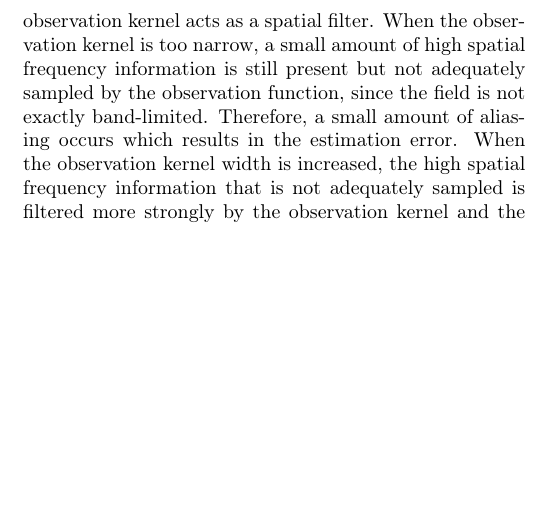
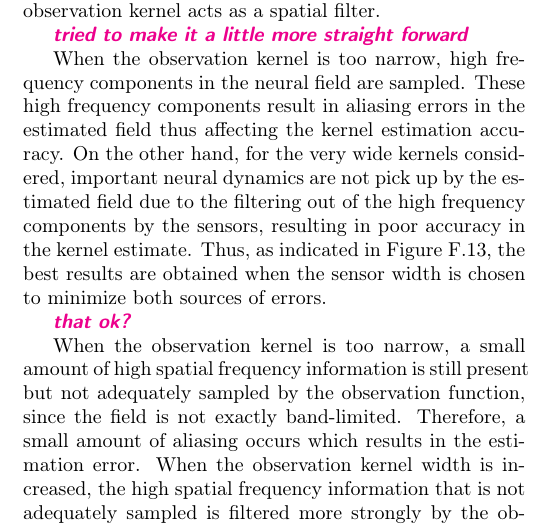
Before and after one commit to mikedewar/BrainIDE, a LaTeX paper (ltx/first_order_framework/LaTeX_Manuscript.tex): part of one column of page 9 of 21 before the commit and part of one column of page 9 of 22 after it, cut so that both start at the same text, the shorter picture padded with empty space. Compiled offline with pdfLaTeX.

Commit message:
Changes to section 3.2.4

```diff
--- a/ltx/first_order_framework/LaTeX_Manuscript.tex
+++ b/ltx/first_order_framework/LaTeX_Manuscript.tex
@@ -458,7 +458,16 @@ For example, when the sigmoid slope is very gentle, most of the neural activity
 ..\dean{This next bit is CRAP (please help):} When the threshold is negative or the slope is very gentle, all of the activity is being passed through the sigmoid function. However, as the slope is increased or the threshold is increased, more of the field is within the saturating region of the activation function. This is illustrated in Figure~\ref{fig:sigmoidfunctions}, where the sigmoids from the bottom left corner through to near top right corner of Figure~\ref{fig:sigmoidfunctions} are plotted. This appears to have a detrimental effect on the estimation accuracy.
 
 \subsubsection{Experiment IV: Results for Varying the Sensor Kernel Width}
-The accuracy of the estimation algorithm was tested for different observation kernels by varying the width parameter, $\sigma_m$. Figure~\ref{fig:Figure13} shows the RMSE of the connectivity kernel estimates for the various observation kernel widths. As the theory presented earlier in Section~\ref{SpectralAnalysisSection} suggests, the observation kernel acts as a spatial filter. When the observation kernel is too narrow, a small amount of high spatial frequency information is still present but not adequately sampled by the observation function, since the field is not exactly band-limited. Therefore, a small amount of aliasing occurs which results in the estimation error. When the observation kernel width is increased, the high spatial frequency information that is not adequately sampled is filtered more strongly by the observation kernel and the error decreases. However, as expected when the observation kernel becomes too large, important spatial frequency information is lost and the error becomes larger.
+The accuracy of the estimation algorithm was tested for different observation kernels by varying the width parameter, $\sigma_m$. Figure~\ref{fig:Figure13} shows the RMSE of the connectivity kernel estimates for the various observation kernel widths. As the theory presented earlier in Section~\ref{SpectralAnalysisSection} suggests, the observation kernel acts as a spatial filter.
+
+\ken{tried to make it a little more straight forward}
+
+When the observation kernel is too narrow, high frequency components in the neural field are sampled. These high frequency components result in aliasing errors in the estimated field thus affecting the kernel estimation accuracy. On the other hand, for the very wide kernels considered, important neural dynamics are not pick up by the estimated field due to the filtering out of the high frequency components by the sensors, resulting in poor accuracy in the kernel estimate. Thus, as indicated in Figure~\ref{fig:Figure13}, the best results are obtained when the sensor width is chosen to minimize both sources of errors.
+
+\ken{that ok?}
+
+
+When the observation kernel is too narrow, a small amount of high spatial frequency information is still present but not adequately sampled by the observation function, since the field is not exactly band-limited. Therefore, a small amount of aliasing occurs which results in the estimation error. When the observation kernel width is increased, the high spatial frequency information that is not adequately sampled is filtered more strongly by the observation kernel and the error decreases. However, as expected when the observation kernel becomes too large, important spatial frequency information is lost and the error becomes larger.
 
 \section{Discussion}\label{DiscussionSection}
 
```
